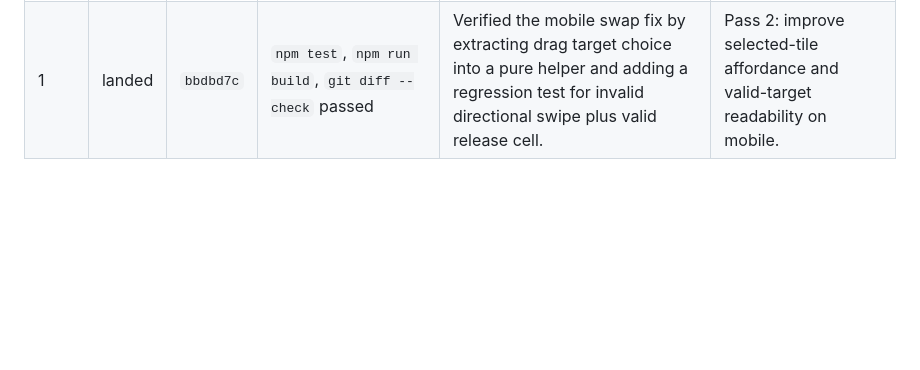
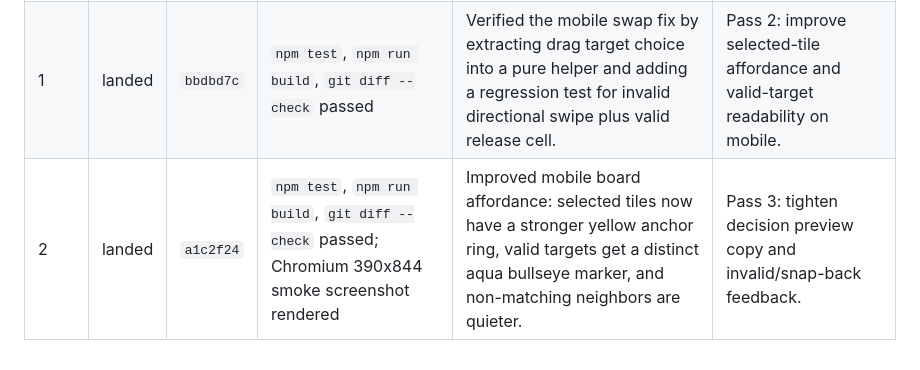
Before and after one commit to SDV-G-Deploy/kingdom-duel, a Markdown page: docs/night-runs/2026-06-28.md, the part around the change. GitHub-like rendering; blank space fills up the shorter version.

Commit message:
Record night run pass 2

```diff
--- a/docs/night-runs/2026-06-28.md
+++ b/docs/night-runs/2026-06-28.md
@@ -55,3 +55,4 @@ Use the table below. Append one row per pass.
 | --- | --- | --- | --- | --- | --- |
 | 0 | ready | `316ffec` | `npm test`, `npm run build`, `git diff --check` passed before scheduling | Mobile swap targeting fix pushed before night run. | Start pass 1. |
 | 1 | landed | `bbdbd7c` | `npm test`, `npm run build`, `git diff --check` passed | Verified the mobile swap fix by extracting drag target choice into a pure helper and adding a regression test for invalid directional swipe plus valid release cell. | Pass 2: improve selected-tile affordance and valid-target readability on mobile. |
+| 2 | landed | `a1c2f24` | `npm test`, `npm run build`, `git diff --check` passed; Chromium 390x844 smoke screenshot rendered | Improved mobile board affordance: selected tiles now have a stronger yellow anchor ring, valid targets get a distinct aqua bullseye marker, and non-matching neighbors are quieter. | Pass 3: tighten decision preview copy and invalid/snap-back feedback. |
```
